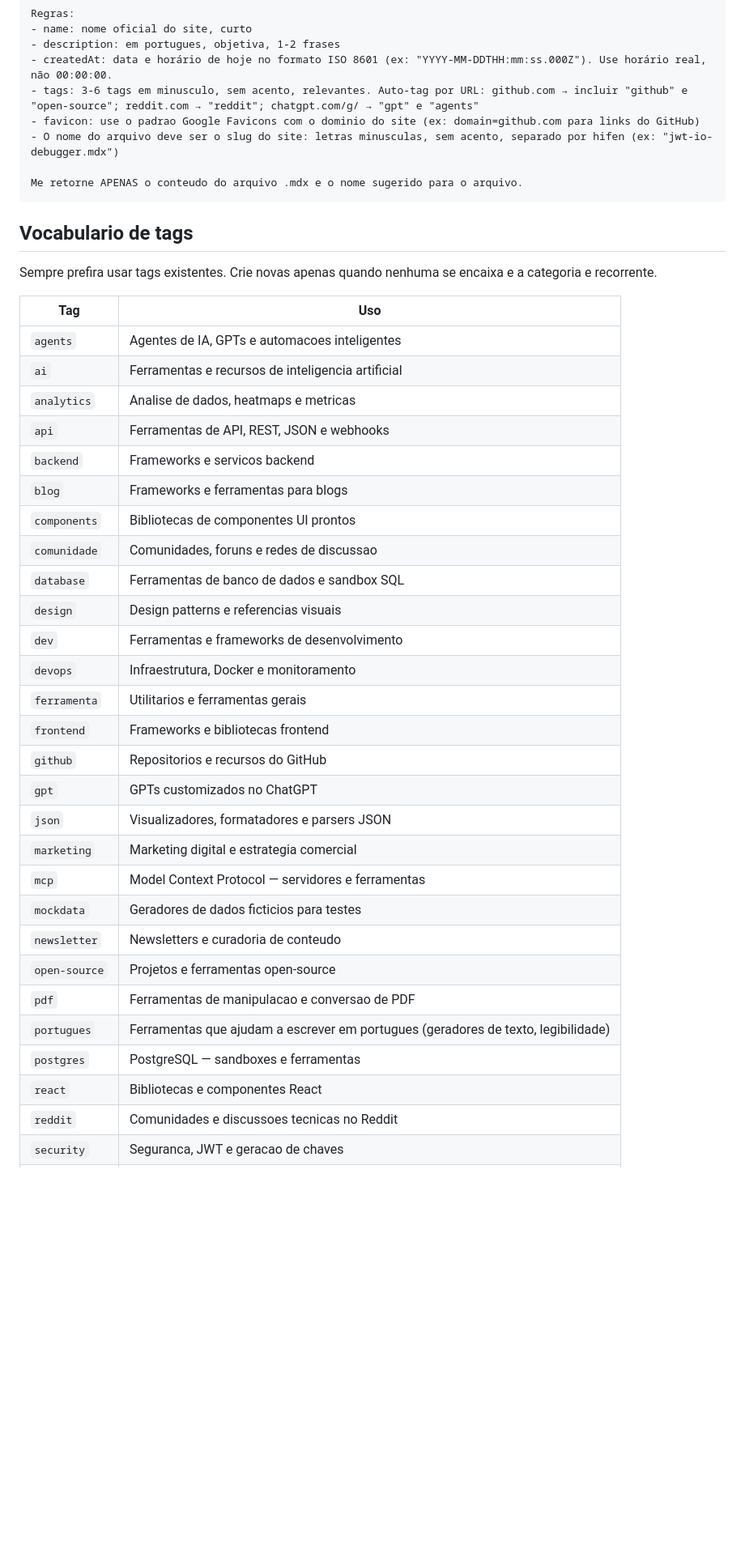
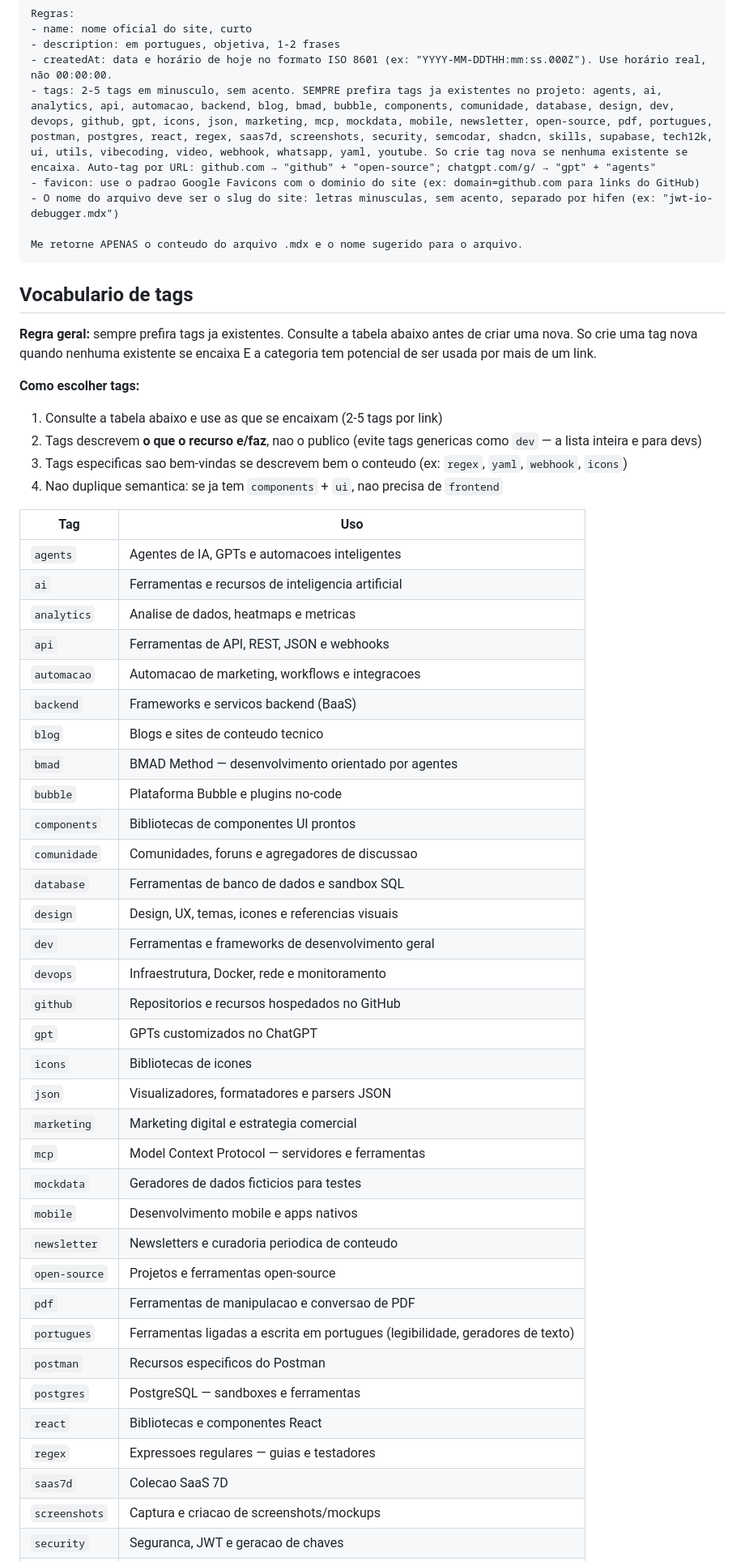
Before and after one commit to ffmenezes/trincheira-links, a Markdown page: CONTRIBUTING.md, the part around one of its changes. Shown at 81% size. Rendered like a GitHub page; blank space fills up the shorter version.

Commit message:
docs: atualizar vocabulario de tags e orientacoes no CONTRIBUTING
- Adicionar regra clara de preferencia por tags existentes
- Expandir tabela com todas as 47 tags ativas do projeto
- Remover tags obsoletas (ferramenta, frontend, reddit)
- Incluir lista completa de tags no prompt de IA
- Melhorar orientacoes: tags descrevem o recurso, nao o publico

https://claude.ai/code/session_01Q1RRqDKYPB7HeRiDUX246V

```diff
--- a/CONTRIBUTING.md
+++ b/CONTRIBUTING.md
@@ -93,7 +93,7 @@ Regras:
 - name: nome oficial do site, curto
 - description: em portugues, objetiva, 1-2 frases
 - createdAt: data e horário de hoje no formato ISO 8601 (ex: "YYYY-MM-DDTHH:mm:ss.000Z"). Use horário real, não 00:00:00.
-- tags: 3-6 tags em minusculo, sem acento, relevantes. Auto-tag por URL: github.com → incluir "github" e "open-source"; reddit.com → "reddit"; chatgpt.com/g/ → "gpt" e "agents"
+- tags: 2-5 tags em minusculo, sem acento. SEMPRE prefira tags ja existentes no projeto: agents, ai, analytics, api, automacao, backend, blog, bmad, bubble, components, comunidade, database, design, dev, devops, github, gpt, icons, json, marketing, mcp, mockdata, mobile, newsletter, open-source, pdf, portugues, postman, postgres, react, regex, saas7d, screenshots, security, semcodar, shadcn, skills, supabase, tech12k, ui, utils, vibecoding, video, webhook, whatsapp, yaml, youtube. So crie tag nova se nenhuma existente se encaixa. Auto-tag por URL: github.com → "github" + "open-source"; chatgpt.com/g/ → "gpt" + "agents"
 - favicon: use o padrao Google Favicons com o dominio do site (ex: domain=github.com para links do GitHub)
 - O nome do arquivo deve ser o slug do site: letras minusculas, sem acento, separado por hifen (ex: "jwt-io-debugger.mdx")
 
@@ -102,7 +102,13 @@ Me retorne APENAS o conteudo do arquivo .mdx e o nome sugerido para o arquivo.
 
 ## Vocabulario de tags
 
-Sempre prefira usar tags existentes. Crie novas apenas quando nenhuma se encaixa e a categoria e recorrente.
+**Regra geral:** sempre prefira tags ja existentes. Consulte a tabela abaixo antes de criar uma nova. So crie uma tag nova quando nenhuma existente se encaixa E a categoria tem potencial de ser usada por mais de um link.
+
+**Como escolher tags:**
+1. Consulte a tabela abaixo e use as que se encaixam (2-5 tags por link)
+2. Tags descrevem **o que o recurso e/faz**, nao o publico (evite tags genericas como `dev` — a lista inteira e para devs)
+3. Tags especificas sao bem-vindas se descrevem bem o conteudo (ex: `regex`, `yaml`, `webhook`, `icons`)
+4. Nao duplique semantica: se ja tem `components` + `ui`, nao precisa de `frontend`
 
 | Tag | Uso |
 |-----|-----|
@@ -110,27 +116,33 @@ Sempre prefira usar tags existentes. Crie novas apenas quando nenhuma se encaixa
 | `ai` | Ferramentas e recursos de inteligencia artificial |
 | `analytics` | Analise de dados, heatmaps e metricas |
 | `api` | Ferramentas de API, REST, JSON e webhooks |
-| `backend` | Frameworks e servicos backend |
-| `blog` | Frameworks e ferramentas para blogs |
+| `automacao` | Automacao de marketing, workflows e integracoes |
+| `backend` | Frameworks e servicos backend (BaaS) |
+| `blog` | Blogs e sites de conteudo tecnico |
+| `bmad` | BMAD Method — desenvolvimento orientado por agentes |
+| `bubble` | Plataforma Bubble e plugins no-code |
 | `components` | Bibliotecas de componentes UI prontos |
-| `comunidade` | Comunidades, foruns e redes de discussao |
+| `comunidade` | Comunidades, foruns e agregadores de discussao |
 | `database` | Ferramentas de banco de dados e sandbox SQL |
-| `design` | Design patterns e referencias visuais |
-| `dev` | Ferramentas e frameworks de desenvolvimento |
-| `devops` | Infraestrutura, Docker e monitoramento |
-| `ferramenta` | Utilitarios e ferramentas gerais |
-| `frontend` | Frameworks e bibliotecas frontend |
-| `github` | Repositorios e recursos do GitHub |
+| `design` | Design, UX, temas, icones e referencias visuais |
+| `dev` | Ferramentas e frameworks de desenvolvimento geral |
+| `devops` | Infraestrutura, Docker, rede e monitoramento |
+| `github` | Repositorios e recursos hospedados no GitHub |
 | `gpt` | GPTs customizados no ChatGPT |
+| `icons` | Bibliotecas de icones |
 | `json` | Visualizadores, formatadores e parsers JSON |
 | `marketing` | Marketing digital e estrategia comercial |
 | `mcp` | Model Context Protocol — servidores e ferramentas |
 | `mockdata` | Geradores de dados ficticios para testes |
-| `newsletter` | Newsletters e curadoria de conteudo |
+| `mobile` | Desenvolvimento mobile e apps nativos |
+| `newsletter` | Newsletters e curadoria periodica de conteudo |
 | `open-source` | Projetos e ferramentas open-source |
 | `pdf` | Ferramentas de manipulacao e conversao de PDF |
-| `portugues` | Ferramentas que ajudam a escrever em portugues (geradores de texto, legibilidade) |
+| `portugues` | Ferramentas ligadas a escrita em portugues (legibilidade, geradores de texto) |
+| `postman` | Recursos especificos do Postman |
 | `postgres` | PostgreSQL — sandboxes e ferramentas |
 | `react` | Bibliotecas e componentes React |
-| `reddit` | Comunidades e discussoes tecnicas no Reddit |
+| `regex` | Expressoes regulares — guias e testadores |
+| `saas7d` | Colecao SaaS 7D |
+| `screenshots` | Captura e criacao de screenshots/mockups |
 | `security` | Seguranca, JWT e geracao de chaves |
```
Also changed, not shown: other parts of CONTRIBUTING.md (+11 -2 lines).
